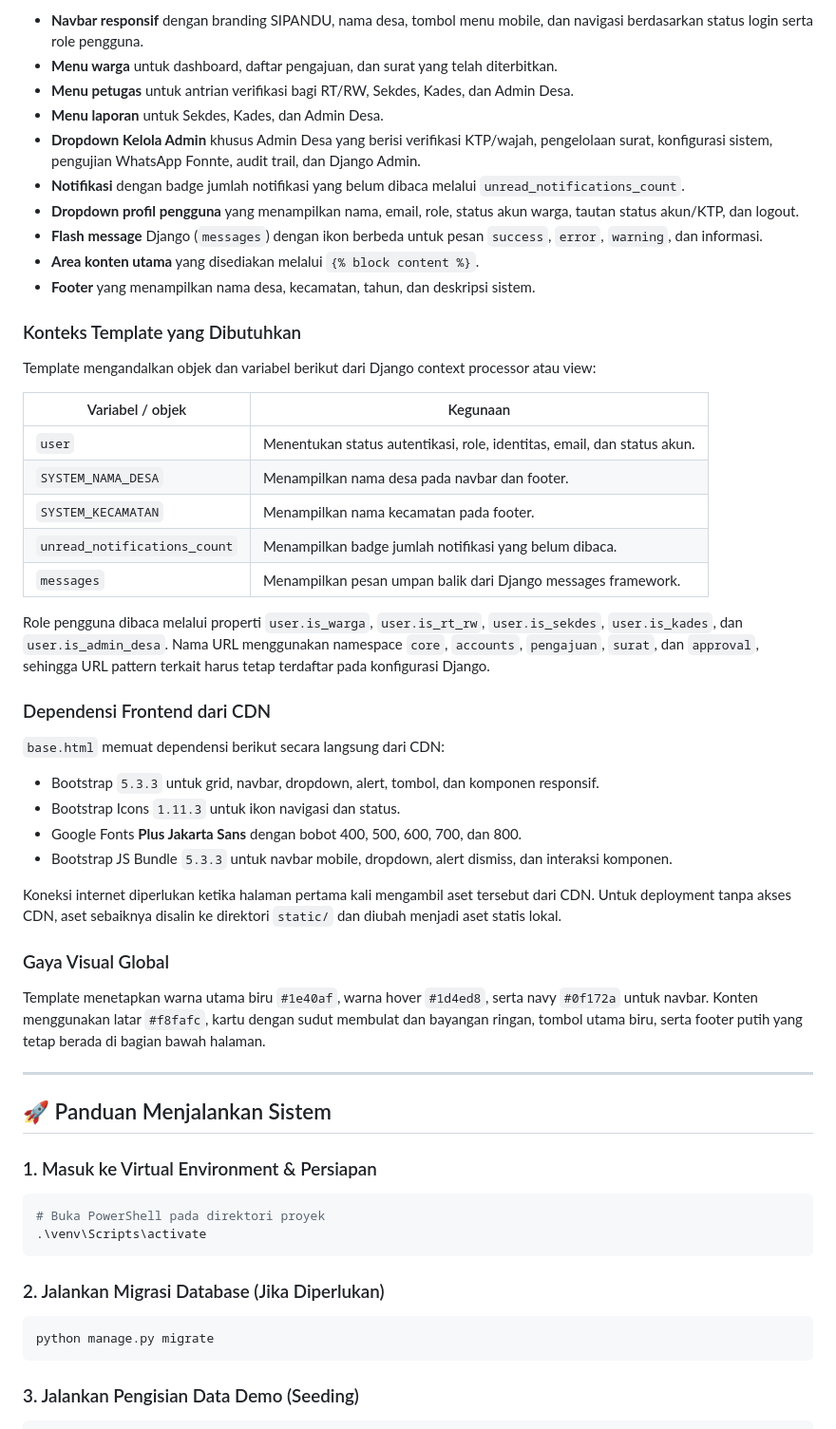
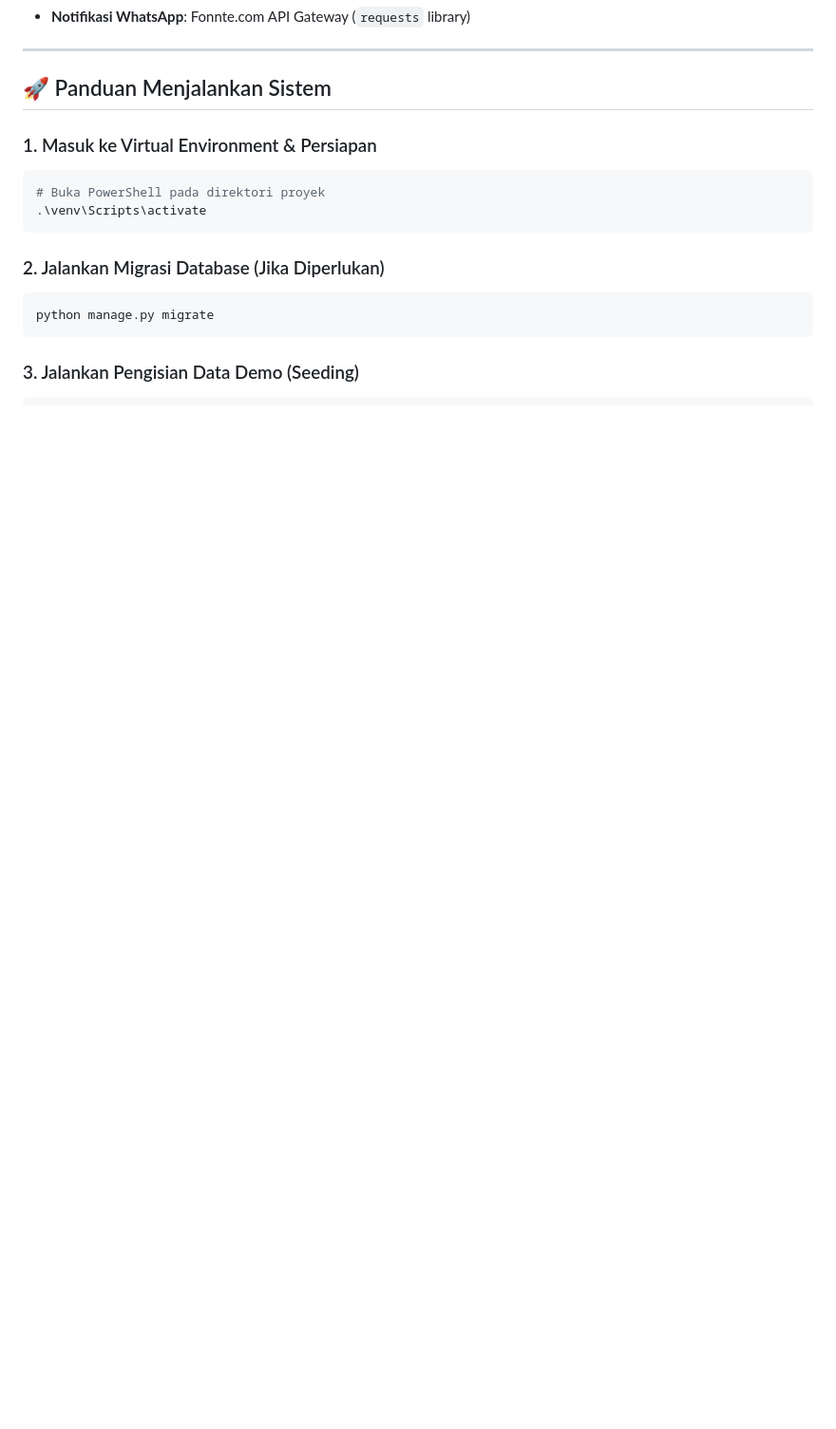
Before and after one commit to mrhandc/Sipandu, a Markdown page: README.md, the part around one of its changes. Shown at 95% size. Drawn GitHub-style; blank space fills up the shorter version.

```diff
--- a/README.md
+++ b/README.md
@@ -117,42 +65,4 @@ Seluruh halaman aplikasi menggunakan [`templates/base.html`](templates/base.html
-- **Navbar responsif** dengan branding SIPANDU, nama desa, tombol menu mobile, dan navigasi berdasarkan status login serta role pengguna.
-- **Menu warga** untuk dashboard, daftar pengajuan, dan surat yang telah diterbitkan.
-- **Menu petugas** untuk antrian verifikasi bagi RT/RW, Sekdes, Kades, dan Admin Desa.
-- **Menu laporan** untuk Sekdes, Kades, dan Admin Desa.
-- **Dropdown Kelola Admin** khusus Admin Desa yang berisi verifikasi KTP/wajah, pengelolaan surat, konfigurasi sistem, pengujian WhatsApp Fonnte, audit trail, dan Django Admin.
-- **Notifikasi** dengan badge jumlah notifikasi yang belum dibaca melalui `unread_notifications_count`.
-- **Dropdown profil pengguna** yang menampilkan nama, email, role, status akun warga, tautan status akun/KTP, dan logout.
-- **Flash message** Django (`messages`) dengan ikon berbeda untuk pesan `success`, `error`, `warning`, dan informasi.
-- **Area konten utama** yang disediakan melalui `{% block content %}`.
-- **Footer** yang menampilkan nama desa, kecamatan, tahun, dan deskripsi sistem.
-
-### Konteks Template yang Dibutuhkan
-
-Template mengandalkan objek dan variabel berikut dari Django context processor atau view:
-
-| Variabel / objek | Kegunaan |
-|---|---|
-| `user` | Menentukan status autentikasi, role, identitas, email, dan status akun. |
-| `SYSTEM_NAMA_DESA` | Menampilkan nama desa pada navbar dan footer. |
-| `SYSTEM_KECAMATAN` | Menampilkan nama kecamatan pada footer. |
-| `unread_notifications_count` | Menampilkan badge jumlah notifikasi yang belum dibaca. |
-| `messages` | Menampilkan pesan umpan balik dari Django messages framework. |
-
-Role pengguna dibaca melalui properti `user.is_warga`, `user.is_rt_rw`, `user.is_sekdes`, `user.is_kades`, dan `user.is_admin_desa`. Nama URL menggunakan namespace `core`, `accounts`, `pengajuan`, `surat`, dan `approval`, sehingga URL pattern terkait harus tetap terdaftar pada konfigurasi Django.
-
-### Dependensi Frontend dari CDN
-
-`base.html` memuat dependensi berikut secara langsung dari CDN:
-
-- Bootstrap `5.3.3` untuk grid, navbar, dropdown, alert, tombol, dan komponen responsif.
-- Bootstrap Icons `1.11.3` untuk ikon navigasi dan status.
-- Google Fonts **Plus Jakarta Sans** dengan bobot 400, 500, 600, 700, dan 800.
-- Bootstrap JS Bundle `5.3.3` untuk navbar mobile, dropdown, alert dismiss, dan interaksi komponen.
-
-Koneksi internet diperlukan ketika halaman pertama kali mengambil aset tersebut dari CDN. Untuk deployment tanpa akses CDN, aset sebaiknya disalin ke direktori `static/` dan diubah menjadi aset statis lokal.
-
-### Gaya Visual Global
-
-Template menetapkan warna utama biru `#1e40af`, warna hover `#1d4ed8`, serta navy `#0f172a` untuk navbar. Konten menggunakan latar `#f8fafc`, kartu dengan sudut membulat dan bayangan ringan, tombol utama biru, serta footer putih yang tetap berada di bagian bawah halaman.
+- **Notifikasi WhatsApp**: Fonnte.com API Gateway (`requests` library)
 
 ---
 
```
Also changed, not shown: other parts of README.md (+47 -52 lines).
